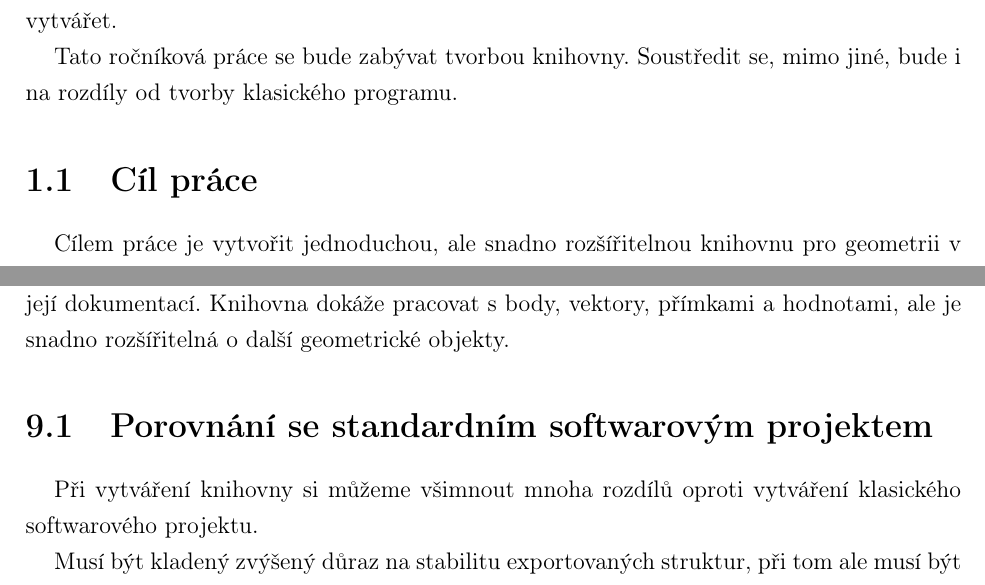
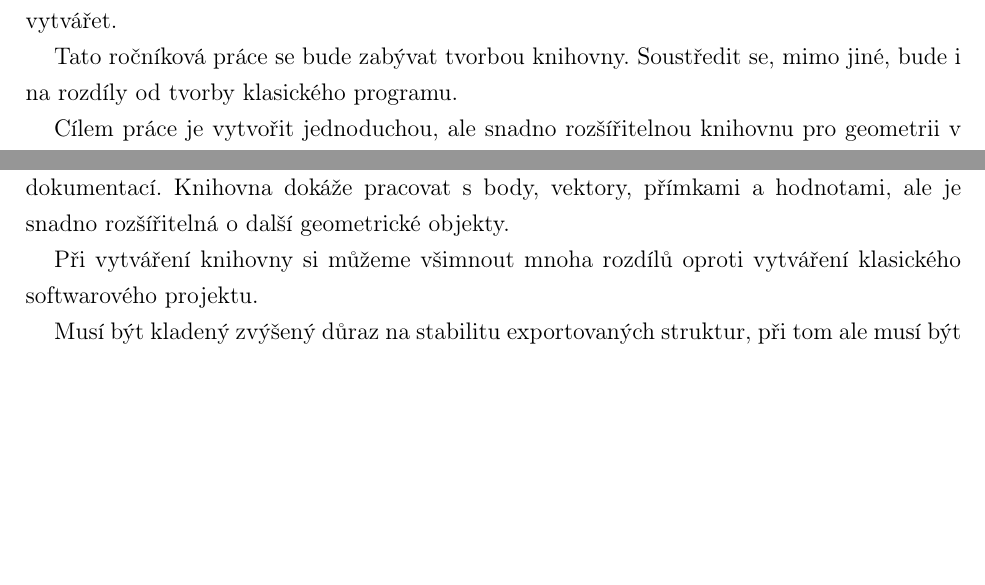
Before and after one commit to geometryjs/showcase, a LaTeX document (document/src/index.tex, which reads document/src/sections/conclusion.tex, document/src/sections/introduction.tex): two parts of pages 5 and 21 of 22, joined at a grey line, cut so that both start at the same text, the shorter picture padded with empty space. Compiled offline with pdfLaTeX.

Commit message:
final edits

```diff
--- a/document/src/sections/conclusion.tex
+++ b/document/src/sections/conclusion.tex
@@ -3,9 +3,6 @@
 
 Výsledkem této práce je knihovna \textit{GeometryJS} dostupná na \textit{\hyperlink{https://github.com/geometryjs/geometry.js}{GitHubu}}\footnote{\url{https://github.com/geometryjs/geometry.js}} a \textit{\hyperlink{https://www.npmjs.com/package/@jiricekcz/geometry.js}{NPM}}\footnote{\url{https://www.npmjs.com/package/@jiricekcz/geometry.js}} spolu s její dokumentací.
 Knihovna dokáže pracovat s body, vektory, přímkami a hodnotami, ale je snadno rozšířitelná o další geometrické objekty.
-
-\section{Porovnání se standardním softwarovým projektem}
-\label{sec:comparison}
 
 Při vytváření knihovny si můžeme všimnout mnoha rozdílů oproti vytváření klasického softwarového projektu.
 
--- a/document/src/sections/introduction.tex
+++ b/document/src/sections/introduction.tex
@@ -7,7 +7,4 @@ Jejich přítomnost bereme za tak samozřejmou, že se často ani nezamýšlíme
 
 Tato ročníková práce se bude zabývat tvorbou knihovny. Soustředit se, mimo jiné, bude i na rozdíly od tvorby klasického programu.
 
-\section{Cíl práce}
-\label{sec:goal}
-
 Cílem práce je vytvořit jednoduchou, ale snadno rozšířitelnou knihovnu pro geometrii v rovině, vytvořit k ní dokumentaci a přiblížit čtenáři proces tvorby.
```
Also changed, not shown: document/src/macros/gchd.tex (+0 -1 lines).
